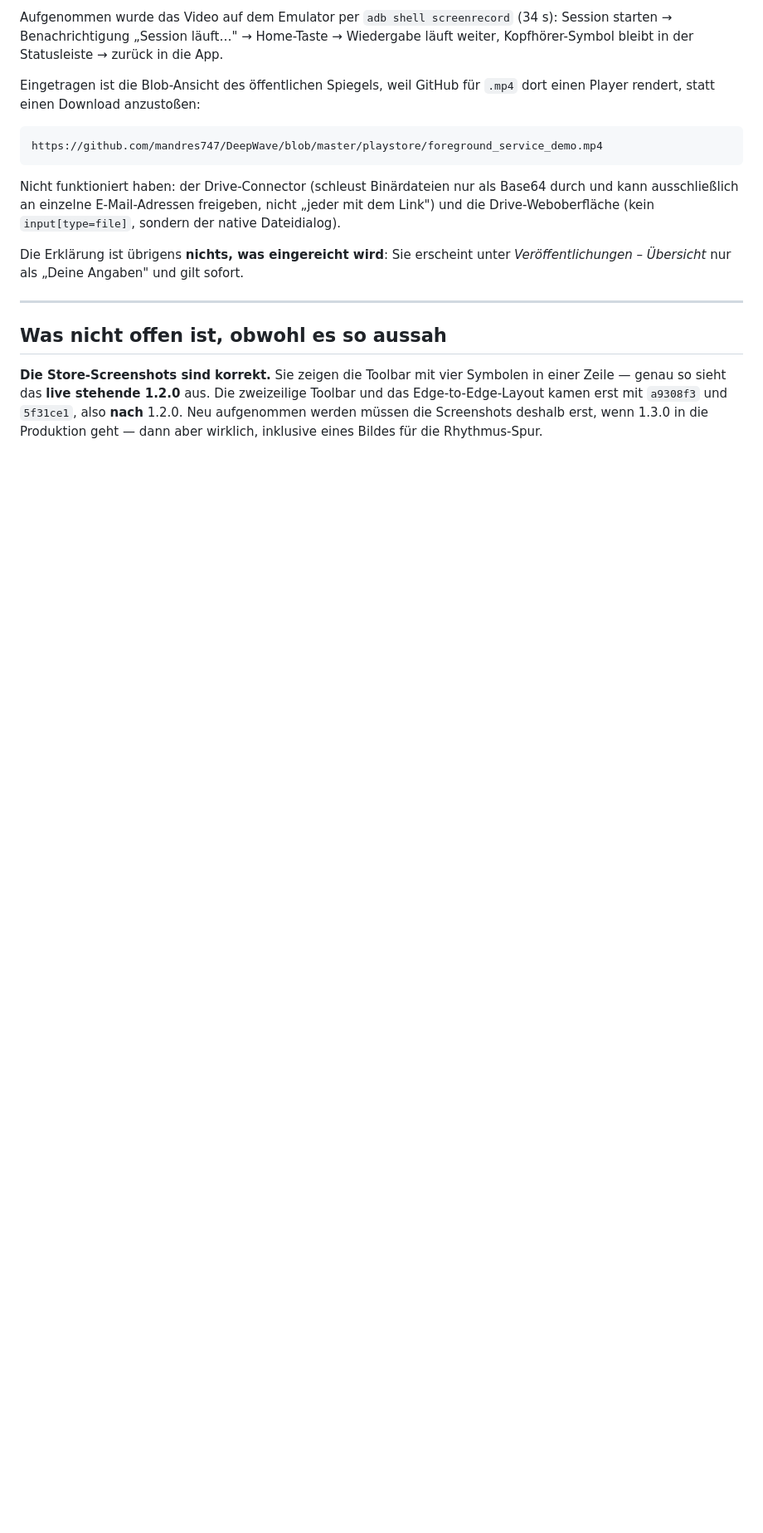
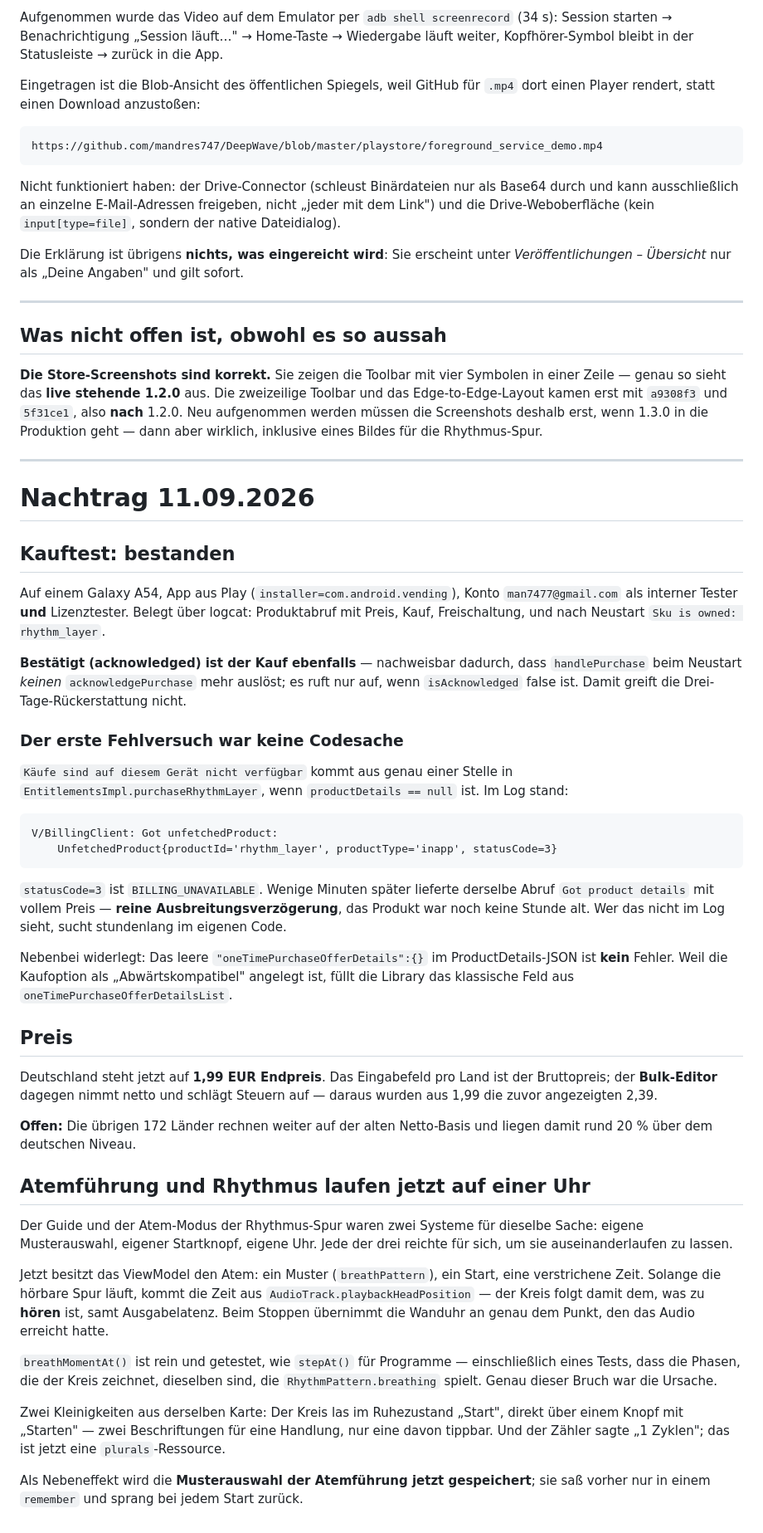
Before and after one commit to mandres747/DeepWave, a Markdown page: docs/STAND_2026-09-10.md, the part around one of its changes. Shown at 83% size. GitHub-like rendering; blank space fills up the shorter version.

Commit message:
docs: purchase test, price, and the breath-clock fix
Co-Authored-By: Claude Opus 5 (1M context) <noreply@anthropic.com>
Claude-Session: https://claude.ai/code/session_01JAz3Byhxn6tha8Xjus6ZgA

````diff
--- a/docs/STAND_2026-09-10.md
+++ b/docs/STAND_2026-09-10.md
@@ -89,3 +89,74 @@ zweizeilige Toolbar und das Edge-to-Edge-Layout kamen erst mit `a9308f3` und
 `5f31ce1`, also **nach** 1.2.0. Neu aufgenommen werden müssen die Screenshots
 deshalb erst, wenn 1.3.0 in die Produktion geht — dann aber wirklich, inklusive
 eines Bildes für die Rhythmus-Spur.
+
+
+---
+
+# Nachtrag 11.09.2026
+
+## Kauftest: bestanden
+
+Auf einem Galaxy A54, App aus Play (`installer=com.android.vending`), Konto
+`man7477@gmail.com` als interner Tester **und** Lizenztester. Belegt über
+logcat: Produktabruf mit Preis, Kauf, Freischaltung, und nach Neustart
+`Sku is owned: rhythm_layer`.
+
+**Bestätigt (acknowledged) ist der Kauf ebenfalls** — nachweisbar dadurch, dass
+`handlePurchase` beim Neustart *keinen* `acknowledgePurchase` mehr auslöst; es
+ruft nur auf, wenn `isAcknowledged` false ist. Damit greift die
+Drei-Tage-Rückerstattung nicht.
+
+### Der erste Fehlversuch war keine Codesache
+
+`Käufe sind auf diesem Gerät nicht verfügbar` kommt aus genau einer Stelle in
+`EntitlementsImpl.purchaseRhythmLayer`, wenn `productDetails == null` ist. Im
+Log stand:
+
+```
+V/BillingClient: Got unfetchedProduct:
+    UnfetchedProduct{productId='rhythm_layer', productType='inapp', statusCode=3}
+```
+
+`statusCode=3` ist `BILLING_UNAVAILABLE`. Wenige Minuten später lieferte
+derselbe Abruf `Got product details` mit vollem Preis — **reine
+Ausbreitungsverzögerung**, das Produkt war noch keine Stunde alt. Wer das nicht
+im Log sieht, sucht stundenlang im eigenen Code.
+
+Nebenbei widerlegt: Das leere `"oneTimePurchaseOfferDetails":{}` im
+ProductDetails-JSON ist **kein** Fehler. Weil die Kaufoption als
+„Abwärtskompatibel" angelegt ist, füllt die Library das klassische Feld aus
+`oneTimePurchaseOfferDetailsList`.
+
+## Preis
+
+Deutschland steht jetzt auf **1,99 EUR Endpreis**. Das Eingabefeld pro Land ist
+der Bruttopreis; der **Bulk-Editor** dagegen nimmt netto und schlägt Steuern
+auf — daraus wurden aus 1,99 die zuvor angezeigten 2,39.
+
+**Offen:** Die übrigen 172 Länder rechnen weiter auf der alten Netto-Basis und
+liegen damit rund 20 % über dem deutschen Niveau.
+
+## Atemführung und Rhythmus laufen jetzt auf einer Uhr
+
+Der Guide und der Atem-Modus der Rhythmus-Spur waren zwei Systeme für dieselbe
+Sache: eigene Musterauswahl, eigener Startknopf, eigene Uhr. Jede der drei
+reichte für sich, um sie auseinanderlaufen zu lassen.
+
+Jetzt besitzt das ViewModel den Atem: ein Muster (`breathPattern`), ein Start,
+eine verstrichene Zeit. Solange die hörbare Spur läuft, kommt die Zeit aus
+`AudioTrack.playbackHeadPosition` — der Kreis folgt damit dem, was zu **hören**
+ist, samt Ausgabelatenz. Beim Stoppen übernimmt die Wanduhr an genau dem Punkt,
+den das Audio erreicht hatte.
+
+`breathMomentAt()` ist rein und getestet, wie `stepAt()` für Programme —
+einschließlich eines Tests, dass die Phasen, die der Kreis zeichnet, dieselben
+sind, die `RhythmPattern.breathing` spielt. Genau dieser Bruch war die Ursache.
+
+Zwei Kleinigkeiten aus derselben Karte: Der Kreis las im Ruhezustand „Start",
+direkt über einem Knopf mit „Starten" — zwei Beschriftungen für eine Handlung,
+nur eine davon tippbar. Und der Zähler sagte „1 Zyklen"; das ist jetzt eine
+`plurals`-Ressource.
+
+Als Nebeneffekt wird die **Musterauswahl der Atemführung jetzt gespeichert**;
+sie saß vorher nur in einem `remember` und sprang bei jedem Start zurück.
````
Also changed, not shown: other parts of docs/STAND_2026-09-10.md (+2 -2 lines).
